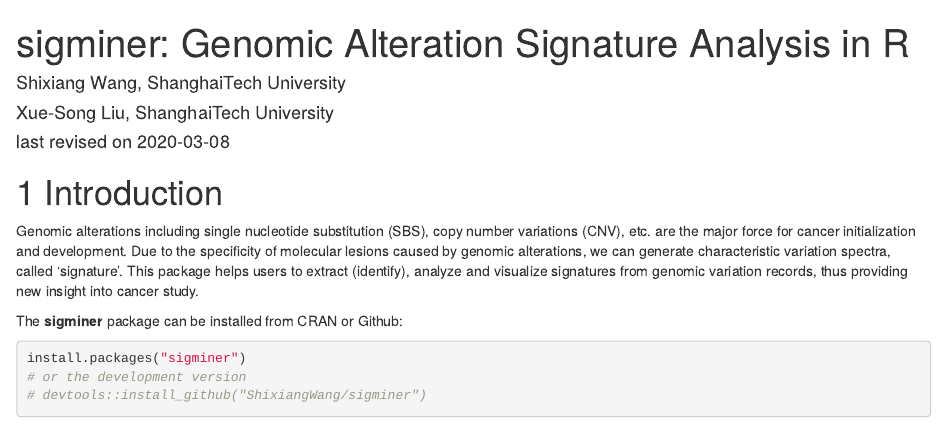
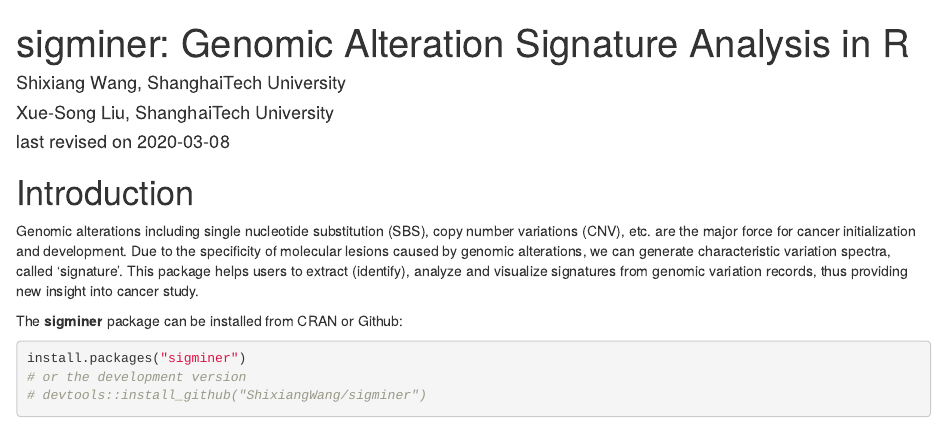
Before and after one commit to ShixiangWang/sigminer-doc, an R Markdown document (index.Rmd): the page in a window 1100 px wide, from its top. Rendered offline with R 4.5, knitr and Pandoc, with nearby package versions; drawn as R Markdown's standard HTML page in place of the format the file asks for.

Commit message:
Move intro as not a chapter

```diff
--- a/_bookdown.yml
+++ b/_bookdown.yml
@@ -3,3 +3,5 @@
 language:
   ui:
     chapter_name: "Chapter "
+
+before_chapter_script: "_common.R"
--- a/index.Rmd
+++ b/index.Rmd
@@ -14,7 +14,7 @@
 github-repo: ShixiangWang/sigminer-doc
 ---
 
-# Introduction {#intro}
+# Introduction {-}
 
 Genomic alterations including single nucleotide substitution (SBS),
 copy number variations (CNV), etc. are the major force for cancer
--- a/packages.bib
+++ b/packages.bib
@@ -5,6 +5,18 @@
   address = {Vienna, Austria},
   year = {2019},
   url = {https://www.R-project.org/},
+}
+@Manual{R-Biobase,
+  title = {Biobase: Base functions for Bioconductor},
+  author = {R. Gentleman and V. Carey and M. Morgan and S. Falcon},
+  year = {2019},
+  note = {R package version 2.46.0},
+}
+@Manual{R-BiocGenerics,
+  title = {BiocGenerics: S4 generic functions used in Bioconductor},
+  author = {The Bioconductor Dev Team},
+  year = {2019},
+  note = {R package version 0.32.0},
 }
 @Manual{R-bookdown,
   title = {bookdown: Authoring Books and Technical Documents with R Markdown},
@@ -33,6 +45,34 @@
   year = {2020},
   note = {R package version 2.1},
   url = {https://CRAN.R-project.org/package=rmarkdown},
+}
+@Manual{R-sigminer,
+  title = {sigminer: Extract, Analyze and Visualize Signatures for Genomic
+Variations},
+  author = {Shixiang Wang and Xue-Song Liu},
+  note = {R package version 1.0.0},
+  url = {https://github.com/ShixiangWang/sigminer},
+  year = {2020},
+}
+@Article{Biobase2015,
+  author = {W. Huber and V. J. Carey and R. Gentleman and S. Anders and M. Carlson and B. S. Carvalho and H. C. Bravo and S. Davis and L. Gatto and T. Girke and R. Gottardo and F. Hahne and K. D. Hansen and R. A. Irizarry and M. Lawrence and M. I. Love and J. MacDonald and V. Obenchain and A. K. {Ole's} and H. {Pag`es} and A. Reyes and P. Shannon and G. K. Smyth and D. Tenenbaum and L. Waldron and M. Morgan},
+  title = {{O}rchestrating high-throughput genomic analysis with {B}ioconductor},
+  journal = {Nature Methods},
+  year = {2015},
+  volume = {12},
+  number = {2},
+  pages = {115--121},
+  url = {http://www.nature.com/nmeth/journal/v12/n2/full/nmeth.3252.html},
+}
+@Article{BiocGenerics2015,
+  author = {{Huber} and {W.} and {Carey} and V. J. and {Gentleman} and {R.} and {Anders} and {S.} and {Carlson} and {M.} and {Carvalho} and B. S. and {Bravo} and H. C. and {Davis} and {S.} and {Gatto} and {L.} and {Girke} and {T.} and {Gottardo} and {R.} and {Hahne} and {F.} and {Hansen} and K. D. and {Irizarry} and R. A. and {Lawrence} and {M.} and {Love} and M. I. and {MacDonald} and {J.} and {Obenchain} and {V.} and {{Ole's}} and A. K. and {{Pag`es}} and {H.} and {Reyes} and {A.} and {Shannon} and {P.} and {Smyth} and G. K. and {Tenenbaum} and {D.} and {Waldron} and {L.} and {Morgan} and {M.}},
+  title = {{O}rchestrating high-throughput genomic analysis with {B}ioconductor},
+  journal = {Nature Methods},
+  year = {2015},
+  volume = {12},
+  number = {2},
+  pages = {115--121},
+  url = {http://www.nature.com/nmeth/journal/v12/n2/full/nmeth.3252.html},
 }
 @Book{bookdown2016,
   title = {bookdown: Authoring Books and Technical Documents with {R} Markdown},
```
Also changed, not shown: _common.R (added, +8 -0 lines), docs/search_index.json, 14 other files.
